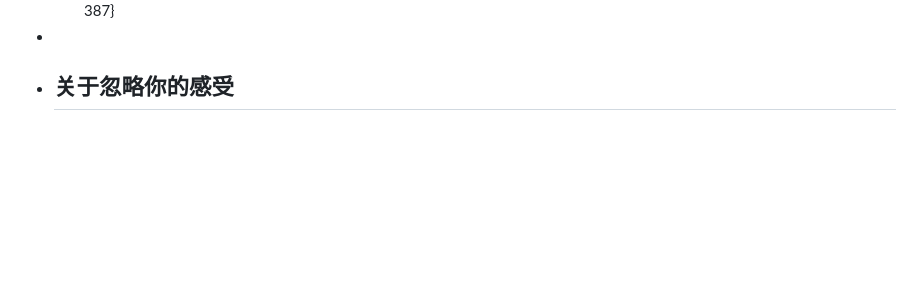
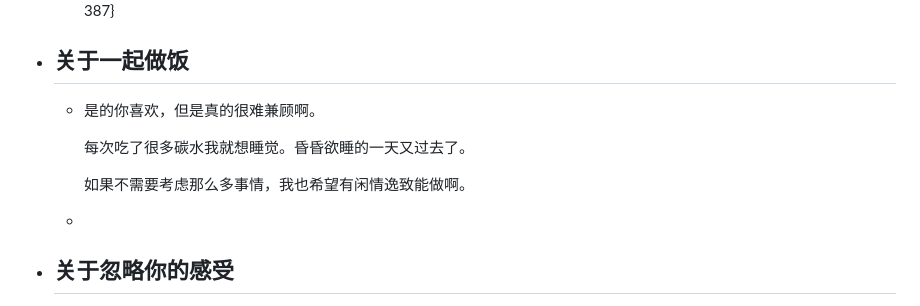
Before and after one commit to jojotabako/qin, a Markdown page: pages/回信.md, the part around the change. Drawn GitHub-style; blank space fills up the shorter version.

Commit message:
Auto saved by Logseq

```diff
--- a/pages/回信.md
+++ b/pages/回信.md
@@ -44,7 +44,13 @@ public:: true
 - ## 关于生日
 	- 这是我的记录，因为我容易忘这个事情，特地记在日历了
 	- ![image.png](../assets/image_1694547055198_0.png){:height 458, :width 387}
--
+- ## 关于一起做饭
+	- 是的你喜欢，但是真的很难兼顾啊。
+
+	  每次吃了很多碳水我就想睡觉。昏昏欲睡的一天又过去了。
+
+	  如果不需要考虑那么多事情，我也希望有闲情逸致能做啊。
+	-
 - ## 关于忽略你的感受
 	- 我一直认为经济是我们最大的难题，所以这是我在努力解决的。
 
```
